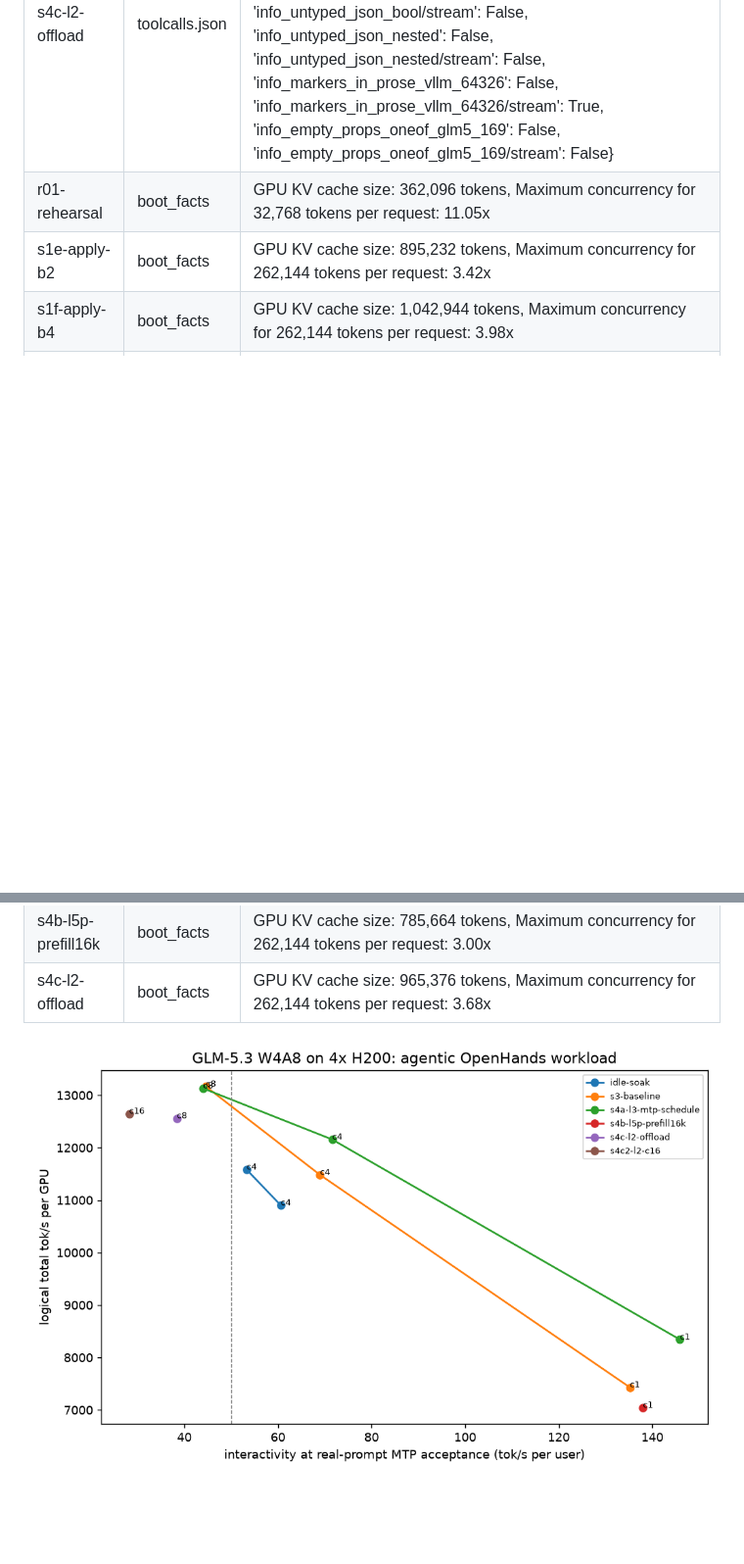
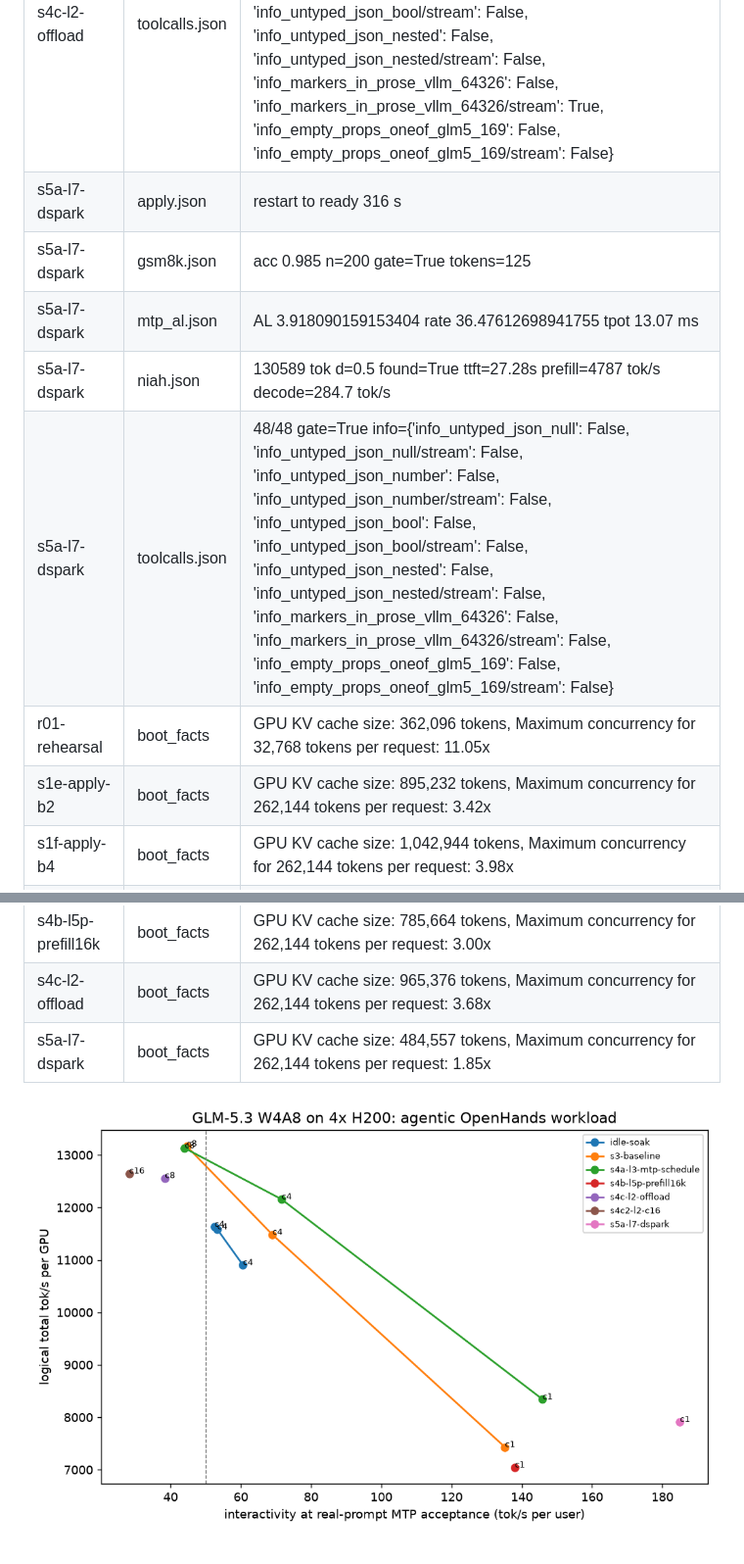
Before and after one commit to yimianxyz/llm-host, a Markdown page: results/REPORT_DATA.md, 2 parts joined by grey strips. Shown at 98% size. GitHub-like rendering; pictures changed too: results/pareto.png; blank space fills up the shorter version.

```diff
--- a/results/REPORT_DATA.md
+++ b/results/REPORT_DATA.md
@@ -61,11 +64,17 @@ interactivity is the raw 1000/TPOT p50 (per-request median); step_ms = TPOT p50
 | s4c-l2-offload | gsm8k.json | acc 0.985 n=200 gate=True tokens=129 |
 | s4c-l2-offload | niah.json | 130538 tok d=0.5 found=True ttft=23.44s prefill=5568 tok/s decode=1991.1 tok/s |
 | s4c-l2-offload | toolcalls.json | 48/48 gate=True info={'info_untyped_json_null': False, 'info_untyped_json_null/stream': False, 'info_untyped_json_number': False, 'info_untyped_json_number/stream': False, 'info_untyped_json_bool': False, 'info_untyped_json_bool/stream': False, 'info_untyped_json_nested': False, 'info_untyped_json_nested/stream': False, 'info_markers_in_prose_vllm_64326': False, 'info_markers_in_prose_vllm_64326/stream': True, 'info_empty_props_oneof_glm5_169': False, 'info_empty_props_oneof_glm5_169/stream': False} |
+| s5a-l7-dspark | apply.json | restart to ready 316 s |
+| s5a-l7-dspark | gsm8k.json | acc 0.985 n=200 gate=True tokens=125 |
+| s5a-l7-dspark | mtp_al.json | AL 3.918090159153404 rate 36.47612698941755 tpot 13.07 ms |
+| s5a-l7-dspark | niah.json | 130589 tok d=0.5 found=True ttft=27.28s prefill=4787 tok/s decode=284.7 tok/s |
+| s5a-l7-dspark | toolcalls.json | 48/48 gate=True info={'info_untyped_json_null': False, 'info_untyped_json_null/stream': False, 'info_untyped_json_number': False, 'info_untyped_json_number/stream': False, 'info_untyped_json_bool': False, 'info_untyped_json_bool/stream': False, 'info_untyped_json_nested': False, 'info_untyped_json_nested/stream': False, 'info_markers_in_prose_vllm_64326': False, 'info_markers_in_prose_vllm_64326/stream': False, 'info_empty_props_oneof_glm5_169': False, 'info_empty_props_oneof_glm5_169/stream': False} |
 | r01-rehearsal | boot_facts | GPU KV cache size: 362,096 tokens, Maximum concurrency for 32,768 tokens per request: 11.05x |
 | s1e-apply-b2 | boot_facts | GPU KV cache size: 895,232 tokens, Maximum concurrency for 262,144 tokens per request: 3.42x |
 | s1f-apply-b4 | boot_facts | GPU KV cache size: 1,042,944 tokens, Maximum concurrency for 262,144 tokens per request: 3.98x |
 | s4a-l3-mtp-schedule | boot_facts | GPU KV cache size: 965,376 tokens, Maximum concurrency for 262,144 tokens per request: 3.68x |
 | s4b-l5p-prefill16k | boot_facts | GPU KV cache size: 785,664 tokens, Maximum concurrency for 262,144 tokens per request: 3.00x |
 | s4c-l2-offload | boot_facts | GPU KV cache size: 965,376 tokens, Maximum concurrency for 262,144 tokens per request: 3.68x |
+| s5a-l7-dspark | boot_facts | GPU KV cache size: 484,557 tokens, Maximum concurrency for 262,144 tokens per request: 1.85x |
 
 ![pareto](pareto.png)
```
Also changed, not shown: other parts of results/REPORT_DATA.md (+3 -0 lines), 17 other files.
